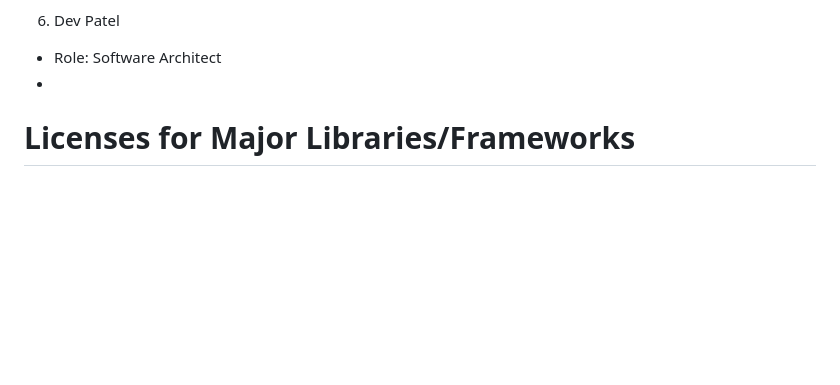
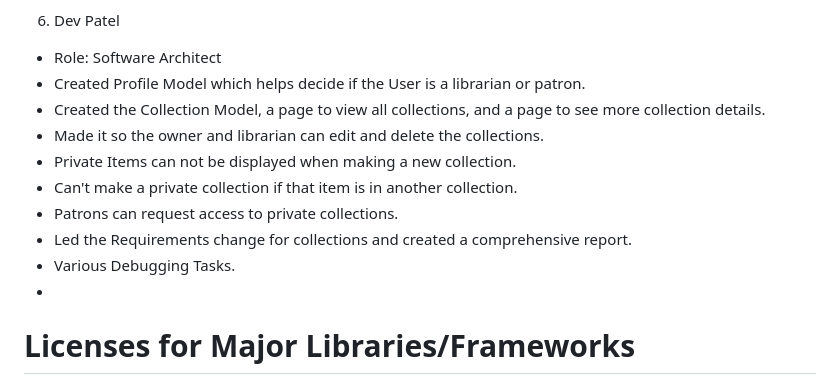
Before and after one commit to AidanSzilagyi/textbook-lending-catalog, a Markdown page: README.md, the part around the change. Rendered like a GitHub page; blank space fills up the shorter version.

Commit message:
Update README.md
Updated my Contributions

```diff
--- a/README.md
+++ b/README.md
@@ -52,6 +52,14 @@ The main branch has Amazon S3 configured, which cannot be accessed locally. Prof
 
 6. Dev Patel
 - Role: Software Architect
+- Created Profile Model which helps decide if the User is a librarian or patron.
+- Created the Collection Model, a page to view all collections, and a page to see more collection details.
+- Made it so the owner and librarian can edit and delete the collections.
+- Private Items can not be displayed when making a new collection.
+- Can't make a private collection if that item is in another collection.
+- Patrons can request access to private collections.
+- Led the Requirements change for collections and created a comprehensive report.
+- Various Debugging Tasks.
 -
 
 # Licenses for Major Libraries/Frameworks
```
